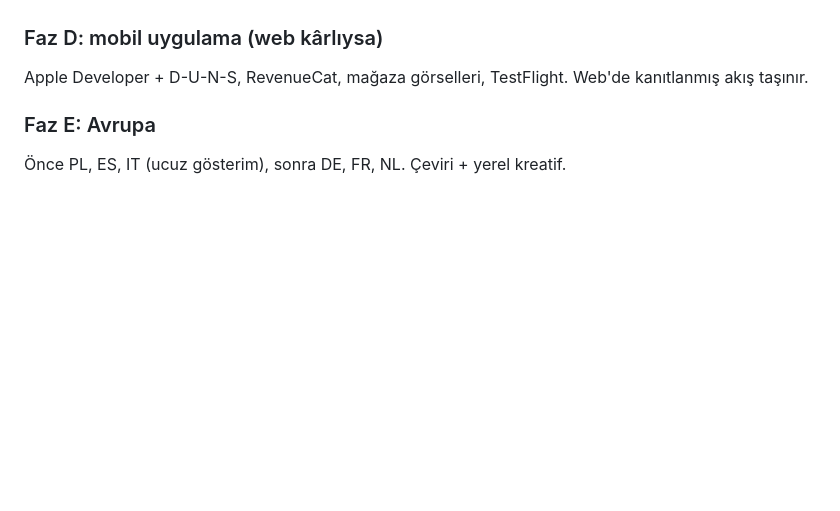
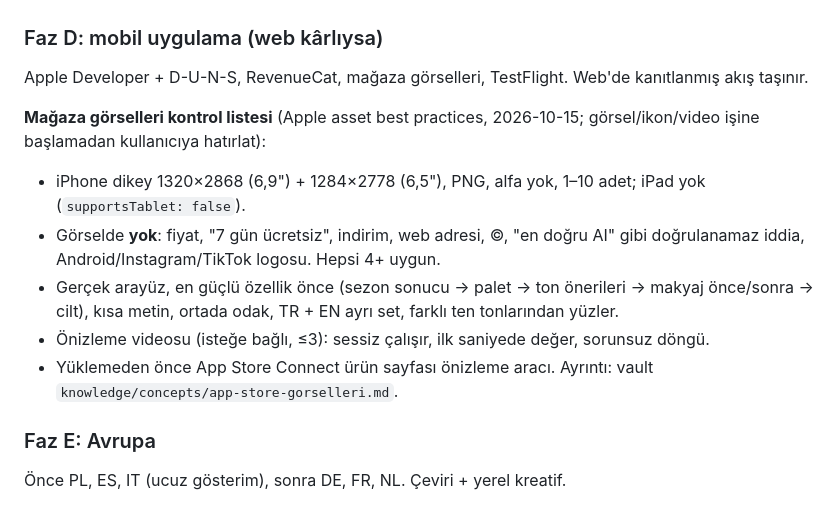
Before and after one commit to yigitcanxiety/denemeler, a Markdown page: docs/DEVAM.md, the part around the change. GitHub-like rendering; blank space fills up the shorter version.

Commit message:
docs: App Store görsel kuralları kontrol listesi
Co-Authored-By: Claude Opus 5.5 <noreply@anthropic.com>

```diff
--- a/docs/DEVAM.md
+++ b/docs/DEVAM.md
@@ -82,6 +82,13 @@ sürüyorsa ölçeklenir; değilse fiyat veya teklif değişir, ya da yön sorgu
 
 Apple Developer + D-U-N-S, RevenueCat, mağaza görselleri, TestFlight. Web'de kanıtlanmış akış taşınır.
 
+**Mağaza görselleri kontrol listesi** (Apple asset best practices, 2026-10-15; görsel/ikon/video işine başlamadan kullanıcıya hatırlat):
+- iPhone dikey 1320×2868 (6,9") + 1284×2778 (6,5"), PNG, alfa yok, 1–10 adet; iPad yok (`supportsTablet: false`).
+- Görselde **yok**: fiyat, "7 gün ücretsiz", indirim, web adresi, ©, "en doğru AI" gibi doğrulanamaz iddia, Android/Instagram/TikTok logosu. Hepsi 4+ uygun.
+- Gerçek arayüz, en güçlü özellik önce (sezon sonucu → palet → ton önerileri → makyaj önce/sonra → cilt), kısa metin, ortada odak, TR + EN ayrı set, farklı ten tonlarından yüzler.
+- Önizleme videosu (isteğe bağlı, ≤3): sessiz çalışır, ilk saniyede değer, sorunsuz döngü.
+- Yüklemeden önce App Store Connect ürün sayfası önizleme aracı. Ayrıntı: vault `knowledge/concepts/app-store-gorselleri.md`.
+
 ### Faz E: Avrupa
 
 Önce PL, ES, IT (ucuz gösterim), sonra DE, FR, NL. Çeviri + yerel kreatif.
```
